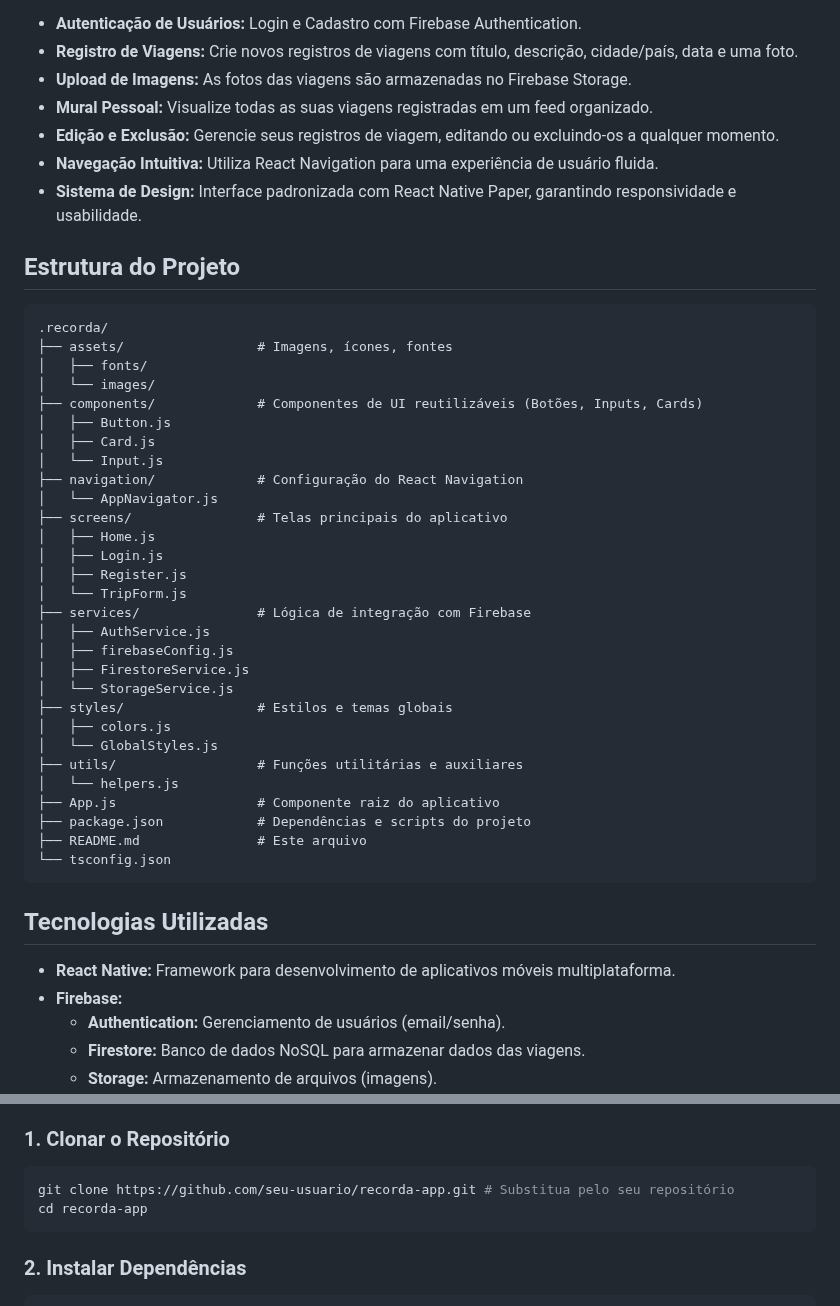
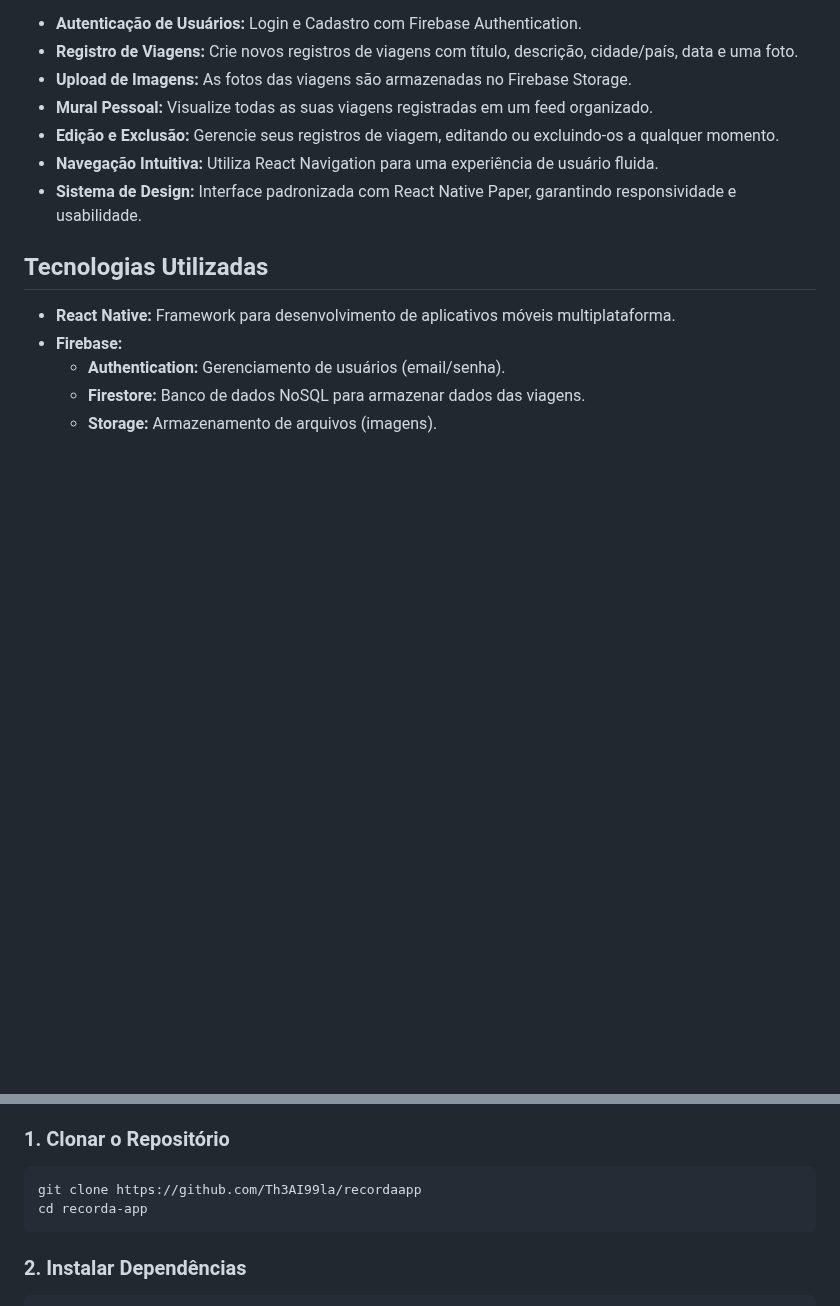
Before and after one commit to Th3AI99la/recordaapp, a Markdown page: README.md, 2 parts joined by grey strips. Rendered like a GitHub page; blank space fills up the shorter version.

Commit message:
version 1.1.1

````diff
--- a/README.md
+++ b/README.md
@@ -11,40 +11,6 @@
 *   **Edição e Exclusão:** Gerencie seus registros de viagem, editando ou excluindo-os a qualquer momento.
 *   **Navegação Intuitiva:** Utiliza React Navigation para uma experiência de usuário fluida.
 *   **Sistema de Design:** Interface padronizada com React Native Paper, garantindo responsividade e usabilidade.
-
-## Estrutura do Projeto
-
-```
-.recorda/
-├── assets/                 # Imagens, ícones, fontes
-│   ├── fonts/
-│   └── images/
-├── components/             # Componentes de UI reutilizáveis (Botões, Inputs, Cards)
-│   ├── Button.js
-│   ├── Card.js
-│   └── Input.js
-├── navigation/             # Configuração do React Navigation
-│   └── AppNavigator.js
-├── screens/                # Telas principais do aplicativo
-│   ├── Home.js
-│   ├── Login.js
-│   ├── Register.js
-│   └── TripForm.js
-├── services/               # Lógica de integração com Firebase
-│   ├── AuthService.js
-│   ├── firebaseConfig.js
-│   ├── FirestoreService.js
-│   └── StorageService.js
-├── styles/                 # Estilos e temas globais
-│   ├── colors.js
-│   └── GlobalStyles.js
-├── utils/                  # Funções utilitárias e auxiliares
-│   └── helpers.js
-├── App.js                  # Componente raiz do aplicativo
-├── package.json            # Dependências e scripts do projeto
-├── README.md               # Este arquivo
-└── tsconfig.json
-```
 
 ## Tecnologias Utilizadas
 
@@ -70,7 +36,7 @@ Certifique-se de ter o Node.js, npm (ou Yarn) e o Expo CLI instalados em sua má
 ### 1. Clonar o Repositório
 
 ```bash
-git clone https://github.com/seu-usuario/recorda-app.git # Substitua pelo seu repositório
+git clone https://github.com/Th3AI99la/recordaapp
 cd recorda-app
 ```
 
````
